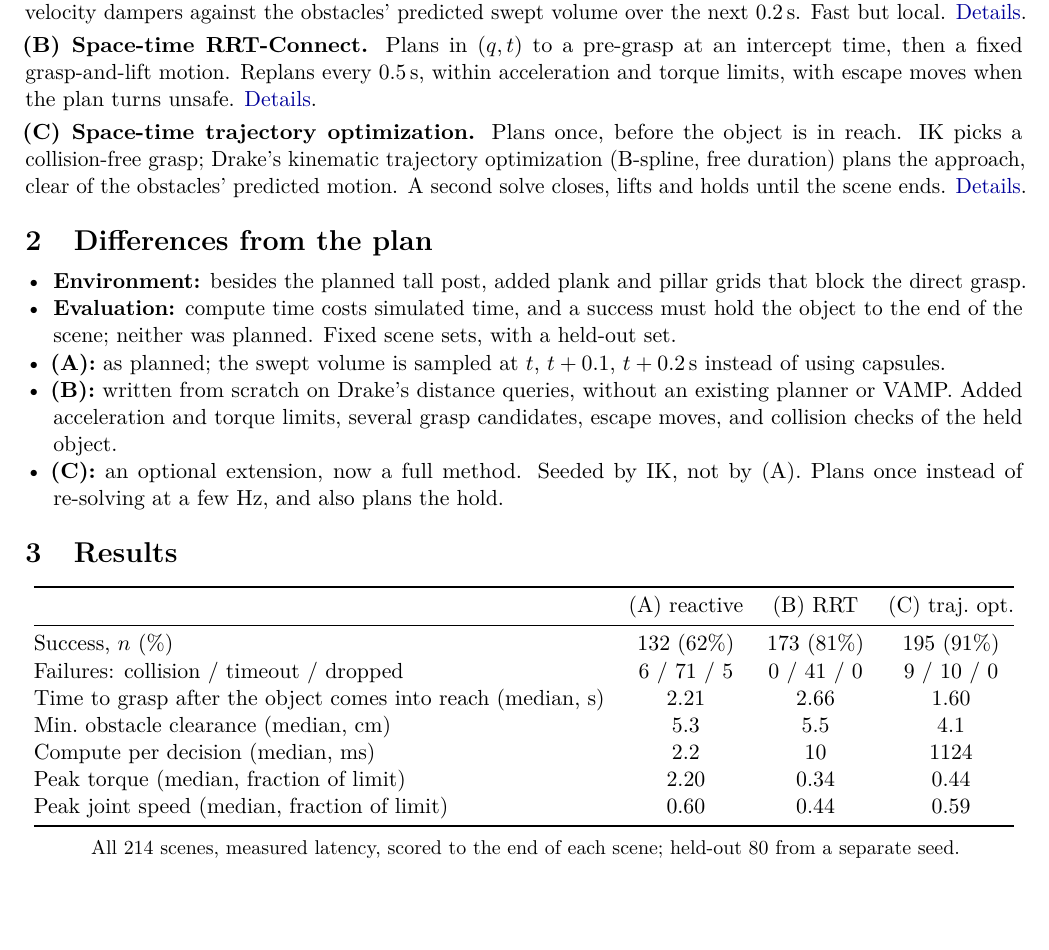
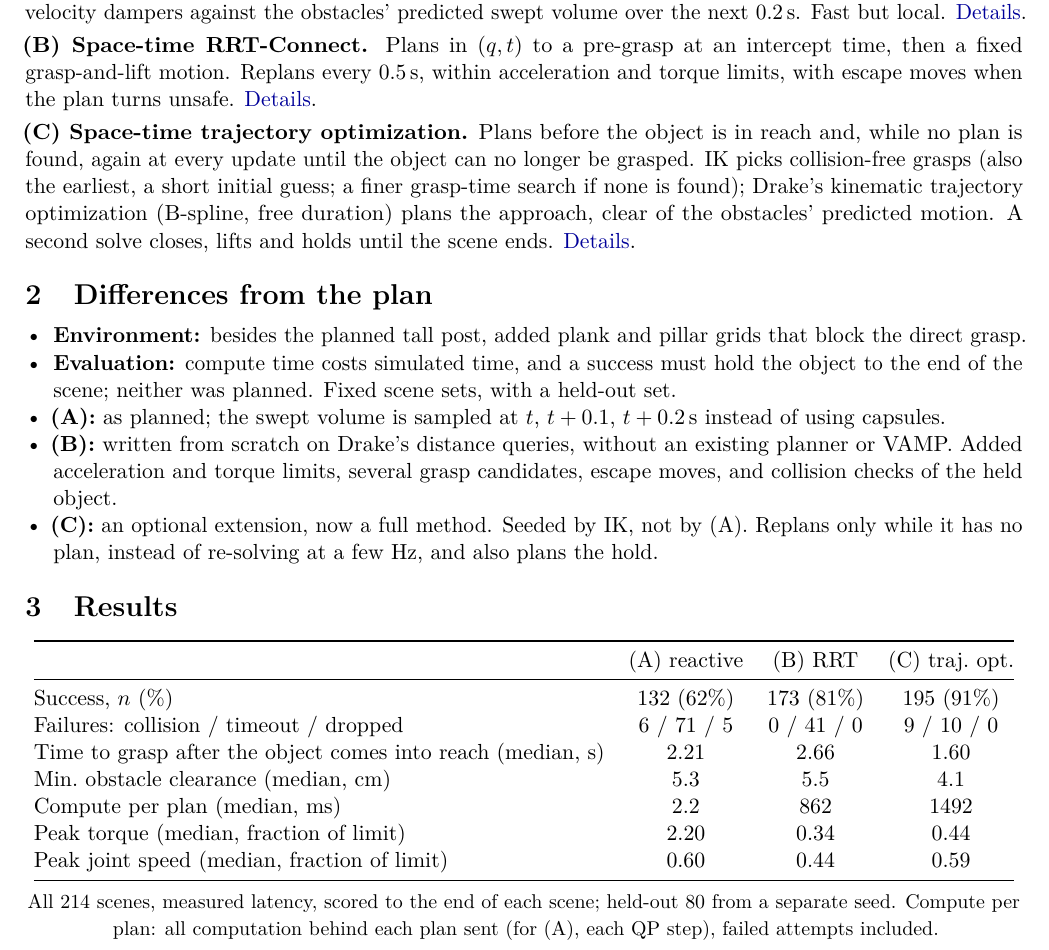
Before and after one commit to Shivsi7/dynamic-grasping, a LaTeX document (docs/report/report.tex): part of page 1 of 2, cut so that both start at the same text, the shorter picture padded with empty space. Compiled offline with pdfLaTeX.

Commit message:
Docs: report (C) column with its 19 non-successes rerun serially at 6246476 (same counts); compute per plan for all (each plan sent plus the failed attempts before it; (B) folds in its replanning cycles without a new plan, from a (B) rerun that logs them); (C) text: replans while it has no plan, earliest-grasp seed, finer grasp-time search

```diff
--- a/docs/report/report.tex
+++ b/docs/report/report.tex
@@ -52,9 +52,10 @@ with velocity dampers against the obstacles' predicted swept volume over the nex
 fixed grasp-and-lift motion. Replans every 0.5\,s, within acceleration and torque limits, with escape
 moves when the plan turns unsafe. \href{\repo/docs/planner_B.md}{Details}.
 
-\textbf{(C) Space-time trajectory optimization.} Plans once, before the object is in reach. IK picks a
-collision-free grasp; Drake's kinematic trajectory optimization (B-spline, free duration) plans the
-approach, clear of the obstacles' predicted motion. A second solve closes, lifts and holds until the scene
+\textbf{(C) Space-time trajectory optimization.} Plans before the object is in reach and, while no plan
+is found, again at every update until the object can no longer be grasped. IK picks collision-free grasps
+(also the earliest, a short initial guess; a finer grasp-time search if none is found); Drake's kinematic
+trajectory optimization (B-spline, free duration) plans the approach, clear of the obstacles' predicted motion. A second solve closes, lifts and holds until the scene
 ends. \href{\repo/docs/planner_C.md}{Details}.
 
 \section{Differences from the plan}
@@ -69,8 +70,8 @@ ends. \href{\repo/docs/planner_C.md}{Details}.
   \item \textbf{(B):} written from scratch on Drake's distance queries, without an existing planner or
     VAMP. Added acceleration and torque limits, several grasp candidates, escape moves, and collision
     checks of the held object.
-  \item \textbf{(C):} an optional extension, now a full method. Seeded by IK, not by (A). Plans once
-    instead of re-solving at a few Hz, and also plans the hold.
+  \item \textbf{(C):} an optional extension, now a full method. Seeded by IK, not by (A). Replans only
+    while it has no plan, instead of re-solving at a few Hz, and also plans the hold.
 \end{itemize}
 
 \section{Results}
@@ -84,14 +85,15 @@ ends. \href{\repo/docs/planner_C.md}{Details}.
   Failures: collision / timeout / dropped                     & 6 / 71 / 5 & 0 / 41 / 0 & 9 / 10 / 0 \\
   Time to grasp after the object comes into reach (median, s) & 2.21       & 2.66       & 1.60 \\
   Min.\ obstacle clearance (median, cm)                       & 5.3        & 5.5        & 4.1 \\
-  Compute per decision (median, ms)                           & 2.2        & 10         & 1124 \\
+  Compute per plan (median, ms)                               & 2.2        & 862        & 1492 \\
   Peak torque (median, fraction of limit)                     & 2.20       & 0.34       & 0.44 \\
   Peak joint speed (median, fraction of limit)                & 0.60       & 0.44       & 0.59 \\
   \bottomrule
 \end{tabular}
 
 \smallskip
-{\small All 214 scenes, measured latency, scored to the end of each scene; held-out 80 from a separate seed.}
+{\small All 214 scenes, measured latency, scored to the end of each scene; held-out 80 from a separate seed.
+Compute per plan: all computation behind each plan sent (for (A), each QP step), failed attempts included.}
 \end{center}
 
 \clearpage
```
Also changed, not shown: docs/report/report.pdf.
